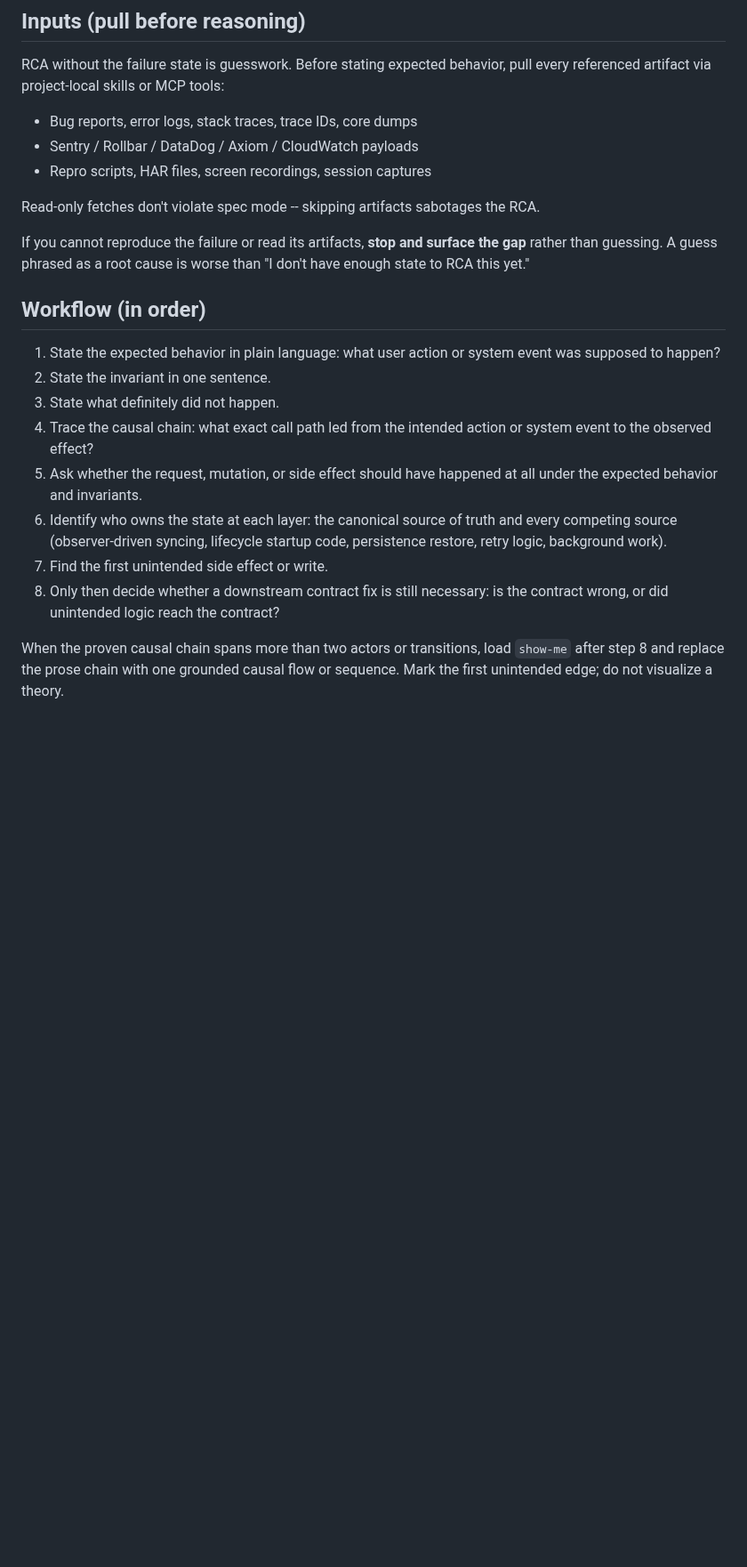
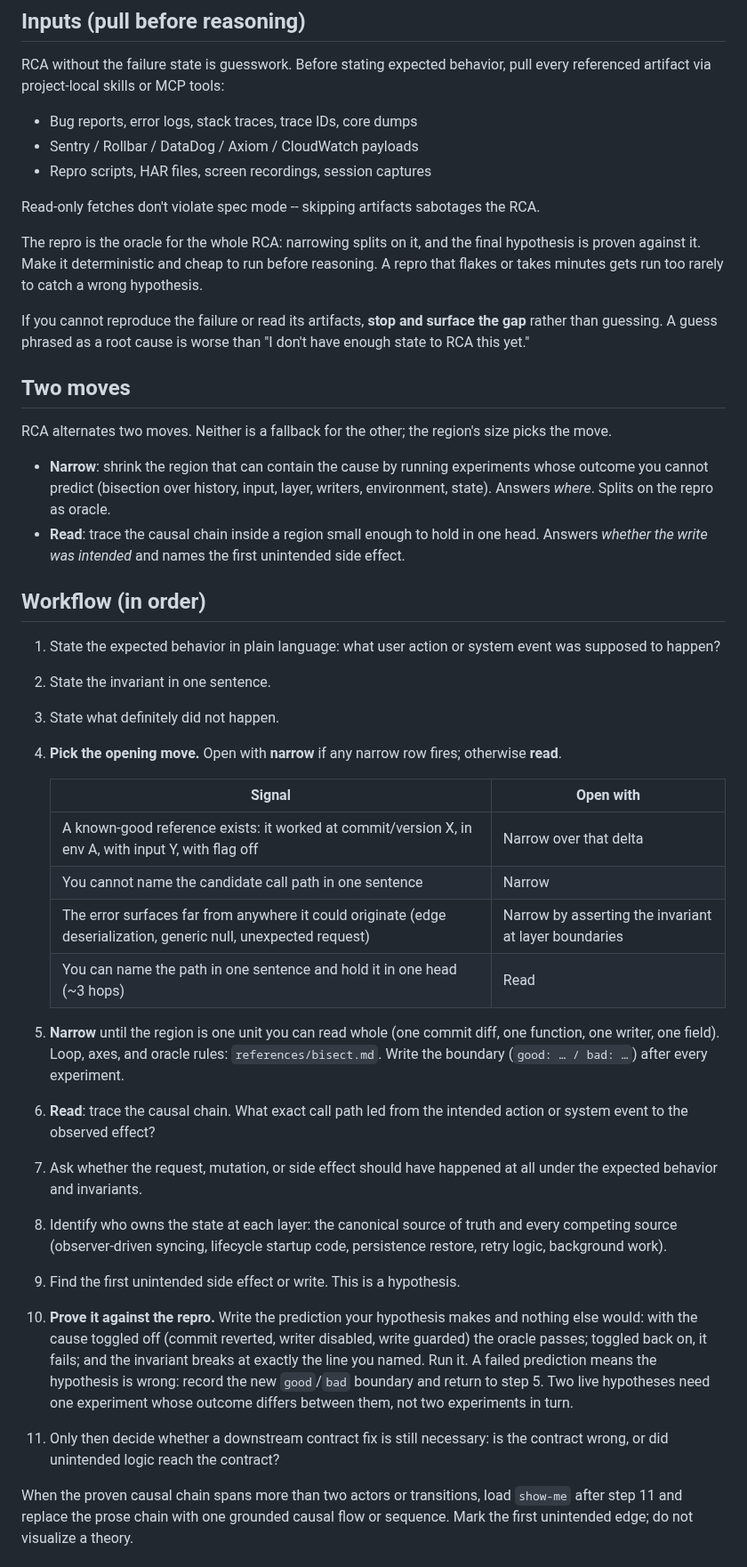
Before and after one commit to ain3sh/.agents, a Markdown page: skills/root-cause-analysis/SKILL.md, the part around one of its changes. Shown at 89% size. GitHub-like rendering; blank space fills up the shorter version.

```diff
--- a/skills/root-cause-analysis/SKILL.md
+++ b/skills/root-cause-analysis/SKILL.md
@@ -21,19 +23,39 @@ RCA without the failure state is guesswork. Before stating expected behavior, pu
 
 Read-only fetches don't violate spec mode -- skipping artifacts sabotages the RCA.
 
+The repro is the oracle for the whole RCA: narrowing splits on it, and the final hypothesis is proven against it. Make it deterministic and cheap to run before reasoning. A repro that flakes or takes minutes gets run too rarely to catch a wrong hypothesis.
+
 If you cannot reproduce the failure or read its artifacts, **stop and surface the gap** rather than guessing. A guess phrased as a root cause is worse than "I don't have enough state to RCA this yet."
+
+## Two moves
+
+RCA alternates two moves. Neither is a fallback for the other; the region's size picks the move.
+
+- **Narrow**: shrink the region that can contain the cause by running experiments whose outcome you cannot predict (bisection over history, input, layer, writers, environment, state). Answers *where*. Splits on the repro as oracle.
+- **Read**: trace the causal chain inside a region small enough to hold in one head. Answers *whether the write was intended* and names the first unintended side effect.
 
 ## Workflow (in order)
 
 1. State the expected behavior in plain language: what user action or system event was supposed to happen?
 2. State the invariant in one sentence.
 3. State what definitely did not happen.
-4. Trace the causal chain: what exact call path led from the intended action or system event to the observed effect?
-5. Ask whether the request, mutation, or side effect should have happened at all under the expected behavior and invariants.
-6. Identify who owns the state at each layer: the canonical source of truth and every competing source (observer-driven syncing, lifecycle startup code, persistence restore, retry logic, background work).
-7. Find the first unintended side effect or write.
-8. Only then decide whether a downstream contract fix is still necessary: is the contract wrong, or did unintended logic reach the contract?
+4. **Pick the opening move.** Open with **narrow** if any narrow row fires; otherwise **read**.
+
+   | Signal | Open with |
+   |---|---|
+   | A known-good reference exists: it worked at commit/version X, in env A, with input Y, with flag off | Narrow over that delta |
+   | You cannot name the candidate call path in one sentence | Narrow |
+   | The error surfaces far from anywhere it could originate (edge deserialization, generic null, unexpected request) | Narrow by asserting the invariant at layer boundaries |
+   | You can name the path in one sentence and hold it in one head (~3 hops) | Read |
+
+5. **Narrow** until the region is one unit you can read whole (one commit diff, one function, one writer, one field). Loop, axes, and oracle rules: `references/bisect.md`. Write the boundary (`good: … / bad: …`) after every experiment.
+6. **Read**: trace the causal chain. What exact call path led from the intended action or system event to the observed effect?
+7. Ask whether the request, mutation, or side effect should have happened at all under the expected behavior and invariants.
+8. Identify who owns the state at each layer: the canonical source of truth and every competing source (observer-driven syncing, lifecycle startup code, persistence restore, retry logic, background work).
+9. Find the first unintended side effect or write. This is a hypothesis.
+10. **Prove it against the repro.** Write the prediction your hypothesis makes and nothing else would: with the cause toggled off (commit reverted, writer disabled, write guarded) the oracle passes; toggled back on, it fails; and the invariant breaks at exactly the line you named. Run it. A failed prediction means the hypothesis is wrong: record the new `good`/`bad` boundary and return to step 5. Two live hypotheses need one experiment whose outcome differs between them, not two experiments in turn.
+11. Only then decide whether a downstream contract fix is still necessary: is the contract wrong, or did unintended logic reach the contract?
 
 When the proven causal chain spans more than two actors or transitions, load
-`show-me` after step 8 and replace the prose chain with one grounded causal flow
+`show-me` after step 11 and replace the prose chain with one grounded causal flow
 or sequence. Mark the first unintended edge; do not visualize a theory.
```
Also changed, not shown: other parts of skills/root-cause-analysis/SKILL.md (+24 -0 lines), 2 other files.
